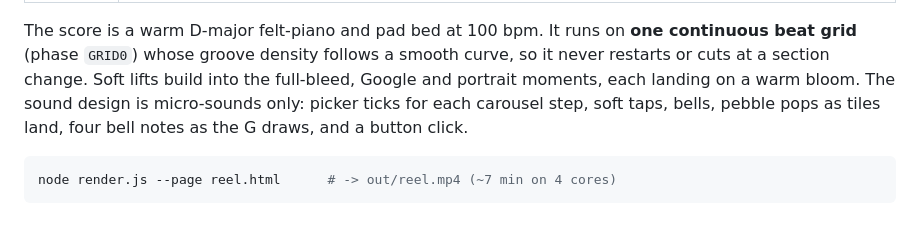
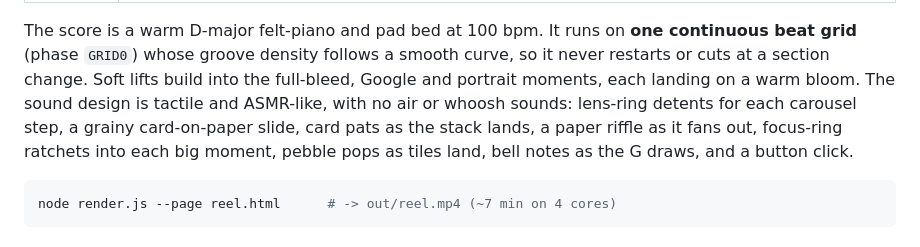
Before and after one commit to mohit0103/mohit, a Markdown page: intro-film/README.md, the part around the change. Rendered like a GitHub page.

Commit message:
README: describe ASMR sound design
Co-Authored-By: Claude Opus 5.5 <noreply@anthropic.com>
Claude-Session: https://claude.ai/code/session_01MBkytLJx6ihtGhLj24znQT

````diff
--- a/intro-film/README.md
+++ b/intro-film/README.md
@@ -30,9 +30,11 @@ Inter Display.
 The score is a warm D-major felt-piano and pad bed at 100 bpm. It runs on **one continuous
 beat grid** (phase `GRID0`) whose groove density follows a smooth curve, so it never
 restarts or cuts at a section change. Soft lifts build into the full-bleed, Google
-and portrait moments, each landing on a warm bloom. The sound design is micro-sounds only:
-picker ticks for each carousel step, soft taps, bells, pebble pops as tiles land,
-four bell notes as the G draws, and a button click.
+and portrait moments, each landing on a warm bloom. The sound design is tactile
+and ASMR-like, with no air or whoosh sounds: lens-ring detents for each carousel step, a grainy
+card-on-paper slide, card pats as the stack lands, a paper riffle as it fans out,
+focus-ring ratchets into each big moment, pebble pops as tiles land, bell notes as
+the G draws, and a button click.
 
 ```bash
 node render.js --page reel.html      # -> out/reel.mp4 (~7 min on 4 cores)
````
